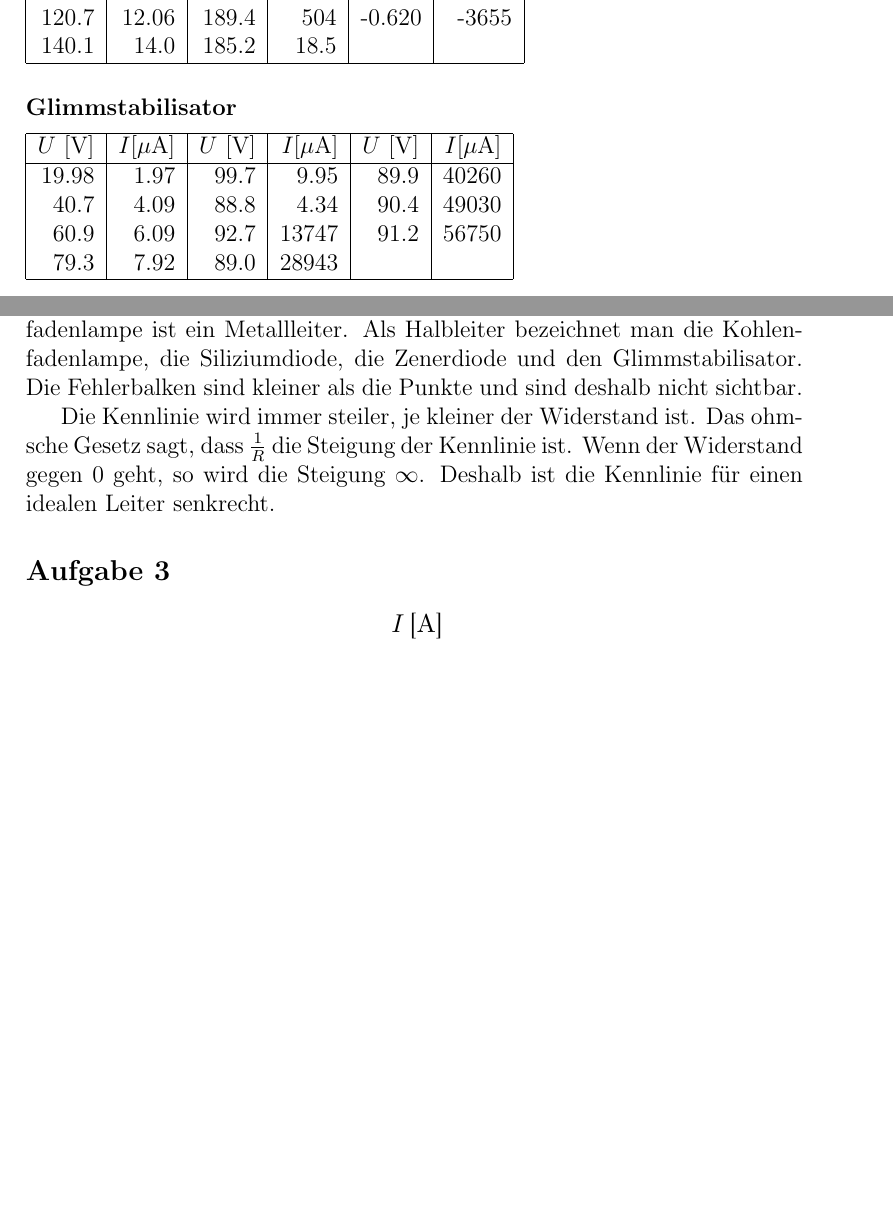
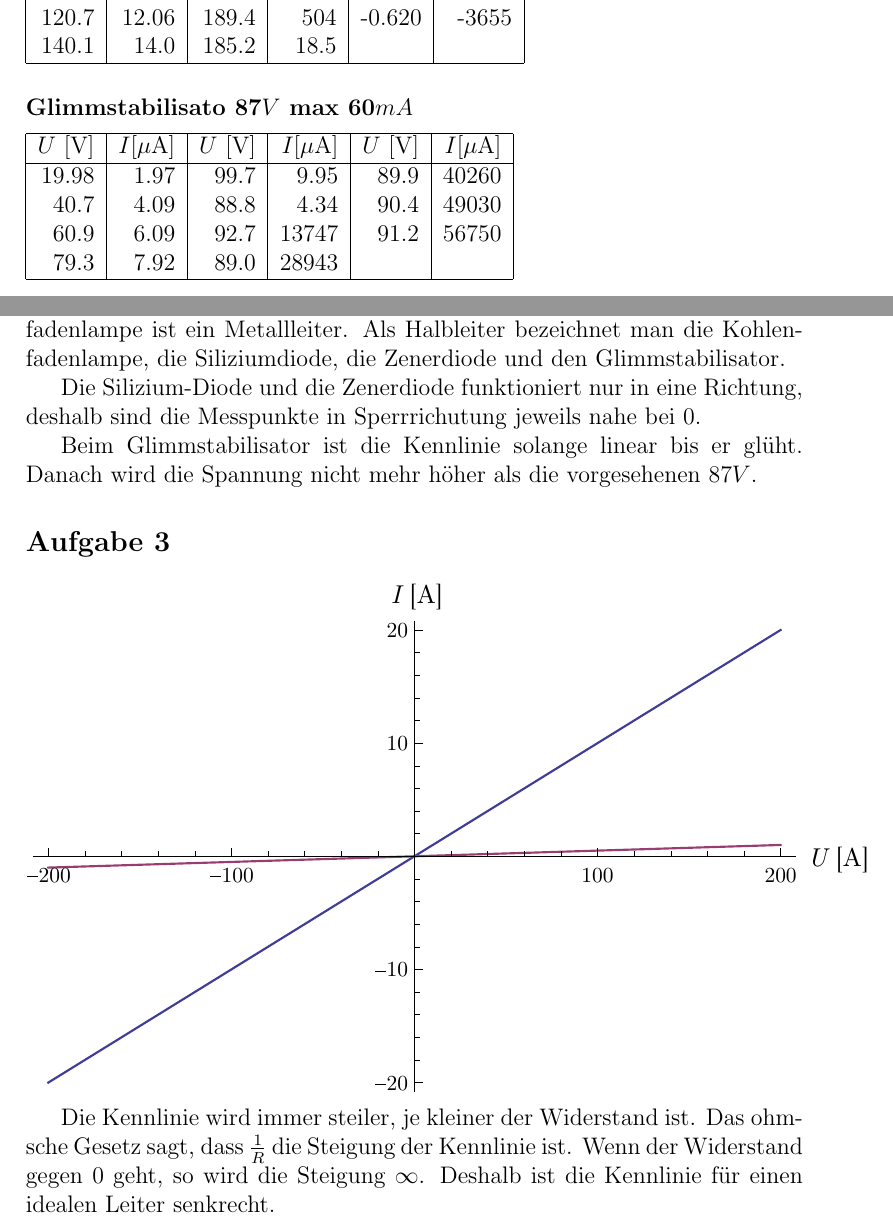
Before and after one commit to SpecialTaskForce/Praktikum-Physik, a LaTeX document (6/Leitercharakteristiken.tex): two parts of pages 4 and 8 of 10, joined at a grey line, cut so that both start at the same text, the shorter picture padded with empty space. Compiled offline with pdfLaTeX.

Commit message:
discussion & task 3

```diff
--- a/6/Leitercharakteristiken.tex
+++ b/6/Leitercharakteristiken.tex
@@ -120,7 +120,7 @@ $U$ [V]&$I [\mu $A]&$U$ [V]&$I [\mu $A]&$U$ [V]&$I [\mu $A]\\
 \hline
 \end{tabular}
 
-\subsubsection*{Glimmstabilisator}
+\subsubsection*{Glimmstabilisato 87$V$ max 60$mA$}
 \begin{tabular}{|r|r|r|r|r|r|}
 \hline
 $U$ [V]&$I [\mu $A]&$U$ [V]&$I [\mu $A]&$U$ [V]&$I [\mu $A]\\
@@ -156,13 +156,16 @@ Die Fehlerbalken wurden weggelassen da sie kleiner als die Messpunkte selbst wä
 
 \subsection*{Diskussion}
 Der Drahtwiderstand geh\"ort zu den ohmschen Widerst\"anden. Die Metallfadenlampe ist ein Metallleiter.
-Als Halbleiter bezeichnet man die Kohlenfadenlampe, die Siliziumdiode, die Zenerdiode und den Glimmstabilisator. Die Fehlerbalken sind kleiner als die Punkte und sind deshalb nicht sichtbar.
+Als Halbleiter bezeichnet man die Kohlenfadenlampe, die Siliziumdiode, die Zenerdiode und den Glimmstabilisator.
 
-Die Kennlinie wird immer steiler, je kleiner der Widerstand ist. Das ohmsche Gesetz sagt, dass $\frac{1}{R}$ die Steigung der Kennlinie ist. Wenn der Widerstand gegen $0$ geht, so wird die Steigung $\infty$. Deshalb ist die Kennlinie f\"ur einen idealen Leiter senkrecht.
+Die Silizium-Diode und die Zenerdiode funktioniert nur in eine Richtung, deshalb sind die Messpunkte in Sperrrichutung jeweils nahe bei $0$.
+
+Beim Glimmstabilisator ist die Kennlinie solange linear bis er gl\"uht. Danach wird die Spannung nicht mehr h\"oher als die vorgesehenen 87$V$.
 
 \subsection*{Aufgabe 3}
 \includegraphics[width=15cm]{ohm.pdf}
 
+Die Kennlinie wird immer steiler, je kleiner der Widerstand ist. Das ohmsche Gesetz sagt, dass $\frac{1}{R}$ die Steigung der Kennlinie ist. Wenn der Widerstand gegen $0$ geht, so wird die Steigung $\infty$. Deshalb ist die Kennlinie f\"ur einen idealen Leiter senkrecht.
 
 \newpage
 \section*{Theorieaufgaben}
```
Also changed, not shown: 6/Leitercharakteristiken.tex (8 more changed lines).
